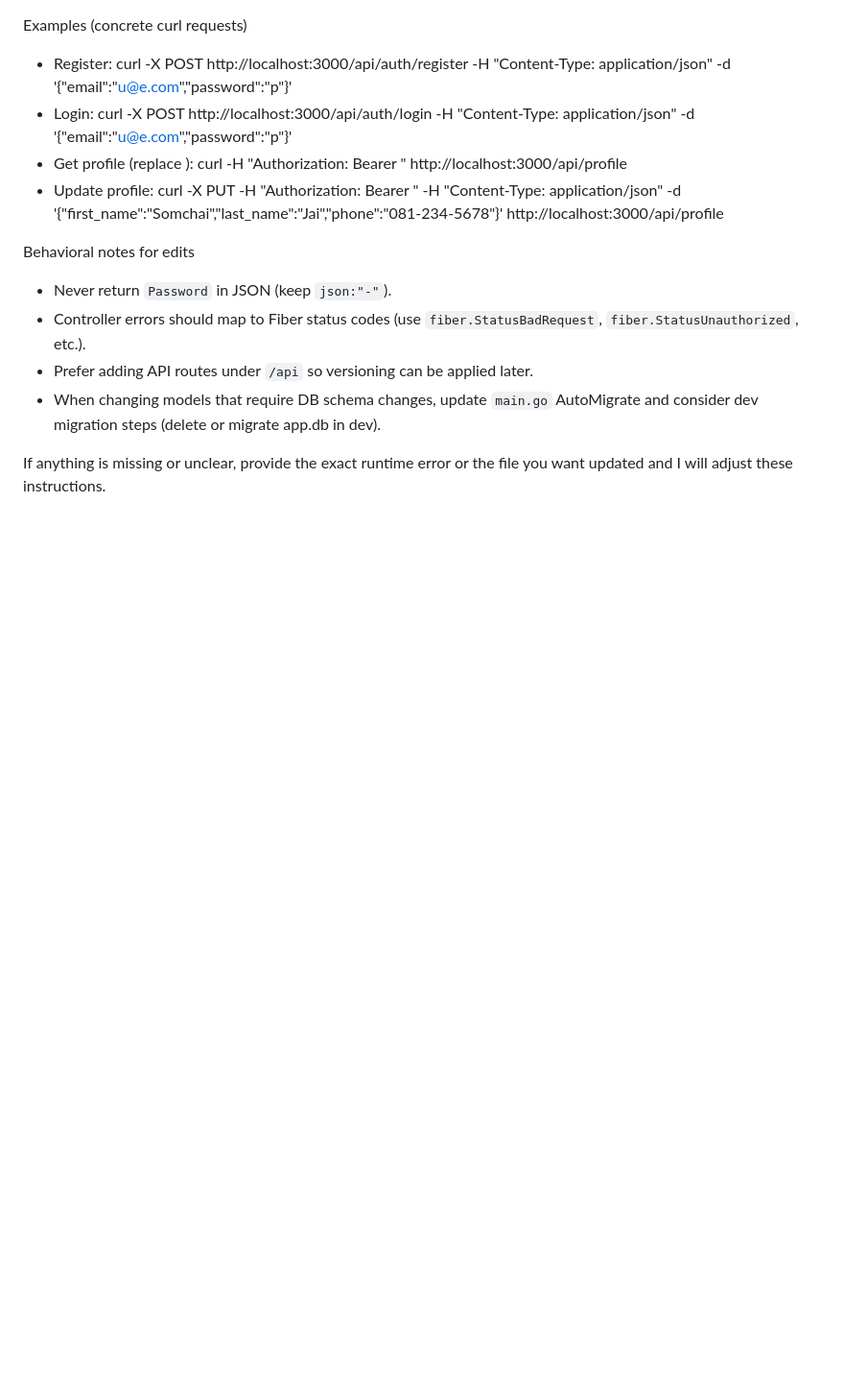
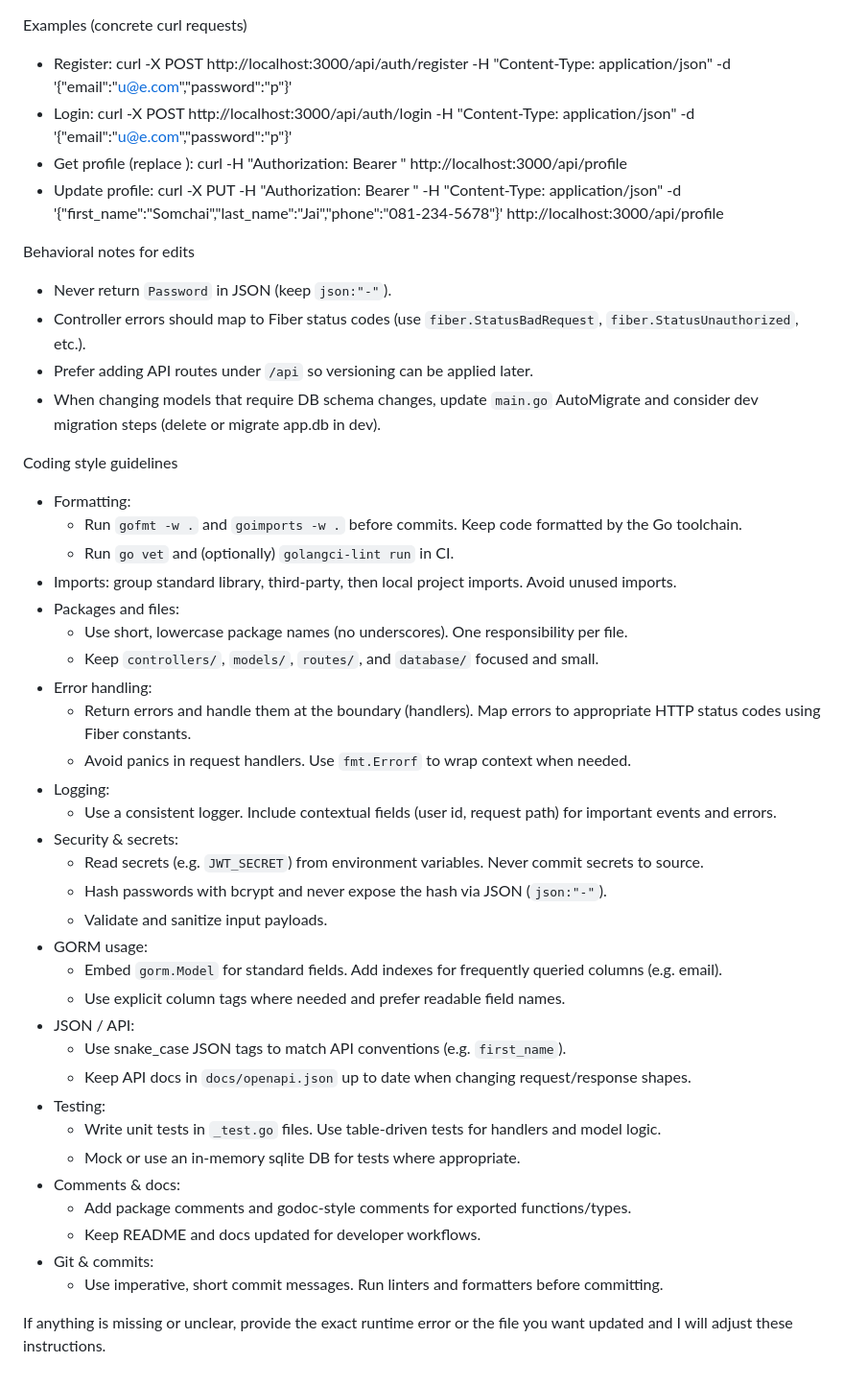
Before and after one commit to krgko/backend-lab-training, a Markdown page: .github/copilot-instructions.md, the part around one of its changes. Shown at 96% size. Drawn GitHub-style; blank space fills up the shorter version.

Commit message:
Update copilot instructions with coding style guidelines and developer workflows

```diff
--- a/.github/copilot-instructions.md
+++ b/.github/copilot-instructions.md
@@ -49,4 +56,37 @@ Behavioral notes for edits
 - Prefer adding API routes under `/api` so versioning can be applied later.
 - When changing models that require DB schema changes, update `main.go` AutoMigrate and consider dev migration steps (delete or migrate app.db in dev).
 
+Coding style guidelines
+
+- Formatting:
+  - Run `gofmt -w .` and `goimports -w .` before commits. Keep code formatted by the Go toolchain.
+  - Run `go vet` and (optionally) `golangci-lint run` in CI.
+- Imports: group standard library, third-party, then local project imports. Avoid unused imports.
+- Packages and files:
+  - Use short, lowercase package names (no underscores). One responsibility per file.
+  - Keep `controllers/`, `models/`, `routes/`, and `database/` focused and small.
+- Error handling:
+  - Return errors and handle them at the boundary (handlers). Map errors to appropriate HTTP status codes using Fiber constants.
+  - Avoid panics in request handlers. Use `fmt.Errorf` to wrap context when needed.
+- Logging:
+  - Use a consistent logger. Include contextual fields (user id, request path) for important events and errors.
+- Security & secrets:
+  - Read secrets (e.g. `JWT_SECRET`) from environment variables. Never commit secrets to source.
+  - Hash passwords with bcrypt and never expose the hash via JSON (`json:"-"`).
+  - Validate and sanitize input payloads.
+- GORM usage:
+  - Embed `gorm.Model` for standard fields. Add indexes for frequently queried columns (e.g. email).
+  - Use explicit column tags where needed and prefer readable field names.
+- JSON / API:
+  - Use snake_case JSON tags to match API conventions (e.g. `first_name`).
+  - Keep API docs in `docs/openapi.json` up to date when changing request/response shapes.
+- Testing:
+  - Write unit tests in `_test.go` files. Use table-driven tests for handlers and model logic.
+  - Mock or use an in-memory sqlite DB for tests where appropriate.
+- Comments & docs:
+  - Add package comments and godoc-style comments for exported functions/types.
+  - Keep README and docs updated for developer workflows.
+- Git & commits:
+  - Use imperative, short commit messages. Run linters and formatters before committing.
+
 If anything is missing or unclear, provide the exact runtime error or the file you want updated and I will adjust these instructions.
```
Also changed, not shown: other parts of .github/copilot-instructions.md (+7 -0 lines).
